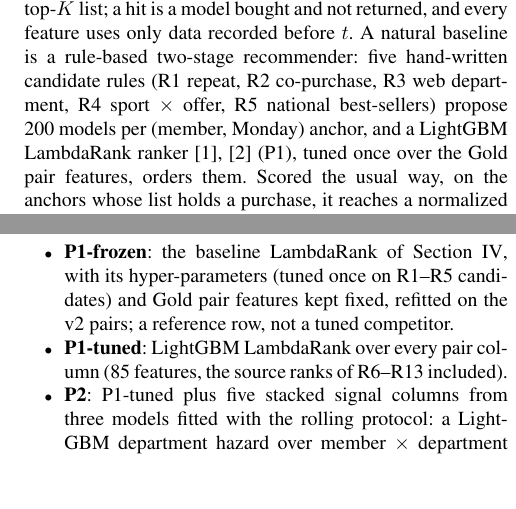
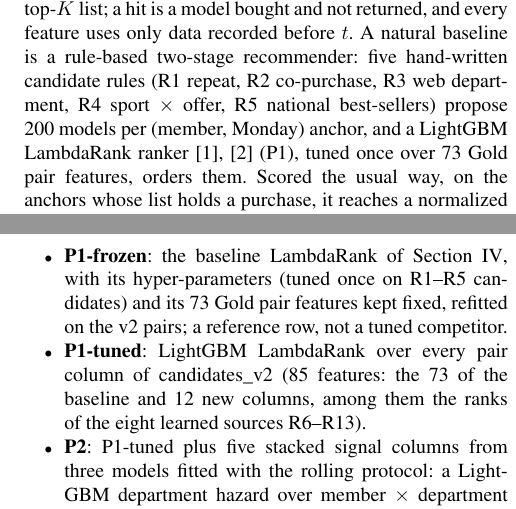
Before and after one commit to haiiyins/retail_multidim_pipeline, a LaTeX paper (docs/report/hmtt/main.tex): two parts of the columns of pages 2 and 7 of 12, joined at a grey line, cut so that both start at the same text, the shorter picture padded with empty space. Compiled offline with pdfLaTeX; a missing font is replaced by an installed copy or a similar font; a LaTeX package or settings file that is missing is left out.

Commit message:
Overview figure: column 5 shows retrieval, rankers and unconditional evaluation; report states 73 baseline vs 85 v2 features; PDF rebuilt

```diff
--- a/docs/report/hmtt/main.tex
+++ b/docs/report/hmtt/main.tex
@@ -96,7 +96,7 @@ only where the candidate list already holds a purchase says nothing about the me
 top-$K$ list; a hit is a model bought and not returned, and every feature uses only data recorded before $t$. A natural baseline is a
 rule-based two-stage recommender: five hand-written candidate rules (R1 repeat, R2 co-purchase, R3 web department, R4 sport $\times$
 offer, R5 national best-sellers) propose 200 models per (member, Monday) anchor, and a LightGBM LambdaRank
-ranker~\cite{ke2017lightgbm,burges2010lambdamart} (P1), tuned once over the Gold pair features, orders them. Scored the usual way, on
+ranker~\cite{ke2017lightgbm,burges2010lambdamart} (P1), tuned once over 73 Gold pair features, orders them. Scored the usual way, on
 the anchors whose list holds a purchase, it reaches a normalized discounted cumulative gain NDCG@20 of \nRefCond{}. Scored over every
 anchor with a purchase, counting purchases outside the list as misses, the same model scores 0.090 (TH + VN: \nRefUncond{}), and
 \nNoPosShare{}\,\% of the anchors have no purchase in the list at all. That gap is the research problem.
@@ -469,8 +469,9 @@ the train anchors with a positive in their list: 44\,795 of the 150\,000 sampled
 trained on the conditional population and selected and evaluated on the unconditional one.
 \begin{itemize}
 \item \textbf{P1-frozen}: the baseline LambdaRank of Section~\ref{sec:protocol}, with its hyper-parameters (tuned once on R1--R5
-candidates) and Gold pair features kept fixed, refitted on the v2 pairs; a reference row, not a tuned competitor.
-\item \textbf{P1-tuned}: LightGBM LambdaRank over every pair column (85 features, the source ranks of R6--R13 included).
+candidates) and its 73 Gold pair features kept fixed, refitted on the v2 pairs; a reference row, not a tuned competitor.
+\item \textbf{P1-tuned}: LightGBM LambdaRank over every pair column of candidates\_v2 (85 features: the 73 of
+the baseline and 12 new columns, among them the ranks of the eight learned sources R6--R13).
 \item \textbf{P2}: P1-tuned plus five stacked signal columns from three models fitted with the rolling protocol: a LightGBM department
 hazard over member $\times$ department rows, $P(\text{buy in } (t, t+\Delta])$, and two LightGBM quantile models of willingness to pay
 (log unit price, quantiles 0.5 and 0.9), with the gaps between the candidate's log price and each quantile.
```
Also changed, not shown: docs/figures/architecture_overview.png, docs/figures/architecture_overview.svg, docs/report/hmtt/main.pdf, 1 other file.
